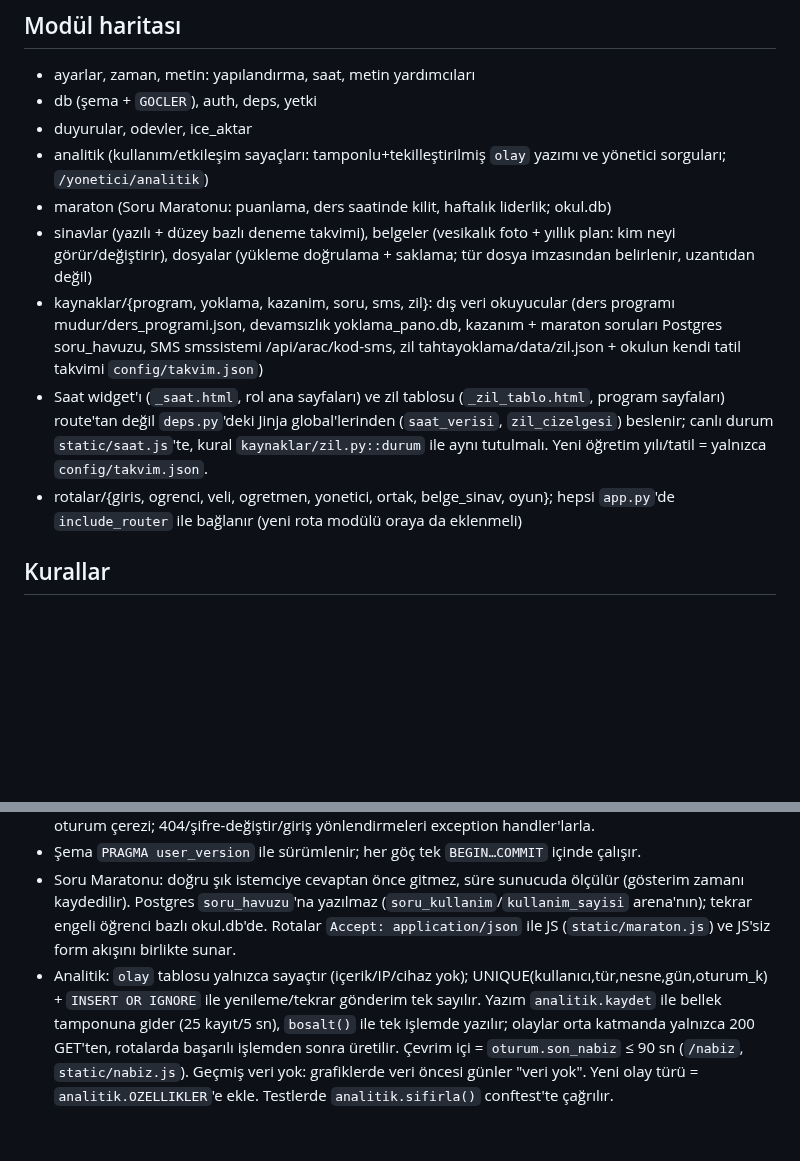
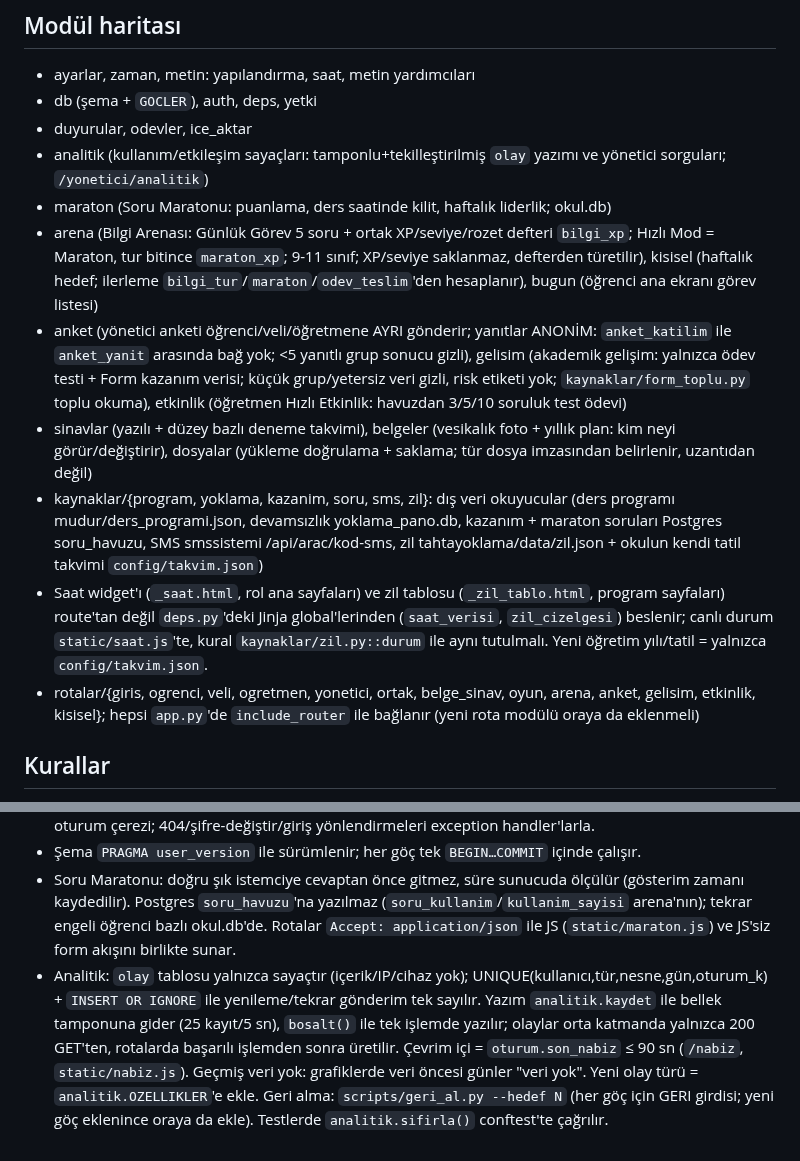
Before and after one commit to atakanunver/yenifarabi, a Markdown page: okul/CLAUDE.md, 2 parts joined by grey strips. GitHub-like rendering; blank space fills up the shorter version.

Commit message:
okul: CLAUDE.md modül haritası (arena, anket, gelisim, etkinlik, kisisel, bugun, geri_al)
Co-Authored-By: Claude Sonnet 5.5 <noreply@anthropic.com>

```diff
--- a/okul/CLAUDE.md
+++ b/okul/CLAUDE.md
@@ -20,11 +20,13 @@ Spec: `docs/superpowers/specs/2026-10-10-dijital-okul-design.md`.
 - duyurular, odevler, ice_aktar
 - analitik (kullanım/etkileşim sayaçları: tamponlu+tekilleştirilmiş `olay` yazımı ve yönetici sorguları; `/yonetici/analitik`)
 - maraton (Soru Maratonu: puanlama, ders saatinde kilit, haftalık liderlik; okul.db)
+- arena (Bilgi Arenası: Günlük Görev 5 soru + ortak XP/seviye/rozet defteri `bilgi_xp`; Hızlı Mod = Maraton, tur bitince `maraton_xp`; 9-11 sınıf; XP/seviye saklanmaz, defterden türetilir), kisisel (haftalık hedef; ilerleme `bilgi_tur`/`maraton`/`odev_teslim`'den hesaplanır), bugun (öğrenci ana ekranı görev listesi)
+- anket (yönetici anketi öğrenci/veli/öğretmene AYRI gönderir; yanıtlar ANONİM: `anket_katilim` ile `anket_yanit` arasında bağ yok; <5 yanıtlı grup sonucu gizli), gelisim (akademik gelişim: yalnızca ödev testi + Form kazanım verisi; küçük grup/yetersiz veri gizli, risk etiketi yok; `kaynaklar/form_toplu.py` toplu okuma), etkinlik (öğretmen Hızlı Etkinlik: havuzdan 3/5/10 soruluk test ödevi)
 - sinavlar (yazılı + düzey bazlı deneme takvimi), belgeler (vesikalık foto + yıllık plan: kim neyi görür/değiştirir), dosyalar (yükleme doğrulama + saklama; tür dosya imzasından belirlenir, uzantıdan değil)
 - kaynaklar/{program, yoklama, kazanim, soru, sms, zil}: dış veri okuyucular
   (ders programı mudur/ders_programi.json, devamsızlık yoklama_pano.db, kazanım + maraton soruları Postgres soru_havuzu, SMS smssistemi /api/arac/kod-sms, zil tahtayoklama/data/zil.json + okulun kendi tatil takvimi `config/takvim.json`)
 - Saat widget'ı (`_saat.html`, rol ana sayfaları) ve zil tablosu (`_zil_tablo.html`, program sayfaları) route'tan değil `deps.py`'deki Jinja global'lerinden (`saat_verisi`, `zil_cizelgesi`) beslenir; canlı durum `static/saat.js`'te, kural `kaynaklar/zil.py::durum` ile aynı tutulmalı. Yeni öğretim yılı/tatil = yalnızca `config/takvim.json`.
-- rotalar/{giris, ogrenci, veli, ogretmen, yonetici, ortak, belge_sinav, oyun}; hepsi `app.py`'de `include_router` ile bağlanır (yeni rota modülü oraya da eklenmeli)
+- rotalar/{giris, ogrenci, veli, ogretmen, yonetici, ortak, belge_sinav, oyun, arena, anket, gelisim, etkinlik, kisisel}; hepsi `app.py`'de `include_router` ile bağlanır (yeni rota modülü oraya da eklenmeli)
 
 ## Kurallar
 - Dış kaynaklar SALT-OKUNUR, her istekte okunur, kopyalanmaz.
@@ -41,4 +43,4 @@ Spec: `docs/superpowers/specs/2026-10-10-dijital-okul-design.md`.
 - `app.py` orta katmanı: her yanıta güvenlik başlıkları + `Cache-Control: no-store` (static hariç) ve kayan oturum çerezi; 404/şifre-değiştir/giriş yönlendirmeleri exception handler'larla.
 - Şema `PRAGMA user_version` ile sürümlenir; her göç tek `BEGIN…COMMIT` içinde çalışır.
 - Soru Maratonu: doğru şık istemciye cevaptan önce gitmez, süre sunucuda ölçülür (gösterim zamanı kaydedilir). Postgres `soru_havuzu`'na yazılmaz (`soru_kullanim`/`kullanim_sayisi` arena'nın); tekrar engeli öğrenci bazlı okul.db'de. Rotalar `Accept: application/json` ile JS (`static/maraton.js`) ve JS'siz form akışını birlikte sunar.
-- Analitik: `olay` tablosu yalnızca sayaçtır (içerik/IP/cihaz yok); UNIQUE(kullanıcı,tür,nesne,gün,oturum_k) + `INSERT OR IGNORE` ile yenileme/tekrar gönderim tek sayılır. Yazım `analitik.kaydet` ile bellek tamponuna gider (25 kayıt/5 sn), `bosalt()` ile tek işlemde yazılır; olaylar orta katmanda yalnızca 200 GET'ten, rotalarda başarılı işlemden sonra üretilir. Çevrim içi = `oturum.son_nabiz` ≤ 90 sn (`/nabiz`, `static/nabiz.js`). Geçmiş veri yok: grafiklerde veri öncesi günler "veri yok". Yeni olay türü = `analitik.OZELLIKLER`'e ekle. Testlerde `analitik.sifirla()` conftest'te çağrılır.
+- Analitik: `olay` tablosu yalnızca sayaçtır (içerik/IP/cihaz yok); UNIQUE(kullanıcı,tür,nesne,gün,oturum_k) + `INSERT OR IGNORE` ile yenileme/tekrar gönderim tek sayılır. Yazım `analitik.kaydet` ile bellek tamponuna gider (25 kayıt/5 sn), `bosalt()` ile tek işlemde yazılır; olaylar orta katmanda yalnızca 200 GET'ten, rotalarda başarılı işlemden sonra üretilir. Çevrim içi = `oturum.son_nabiz` ≤ 90 sn (`/nabiz`, `static/nabiz.js`). Geçmiş veri yok: grafiklerde veri öncesi günler "veri yok". Yeni olay türü = `analitik.OZELLIKLER`'e ekle. Geri alma: `scripts/geri_al.py --hedef N` (her göç için GERI girdisi; yeni göç eklenince oraya da ekle). Testlerde `analitik.sifirla()` conftest'te çağrılır.
```
